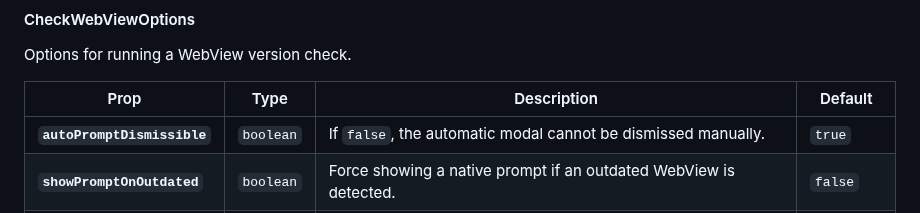
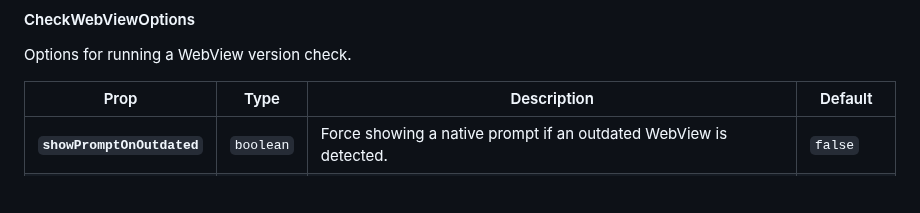
Before and after one commit to Cap-go/capacitor-webview-version-checker, a Markdown page: README.md, the part around the change. Rendered like a GitHub page; blank space fills up the shorter version.

Commit message:
docs: update doc

```diff
--- a/README.md
+++ b/README.md
@@ -366,7 +366,6 @@ Options for running a WebView version check.
 
 | Prop                       | Type                 | Description                                                                       | Default               |
 | -------------------------- | -------------------- | --------------------------------------------------------------------------------- | --------------------- |
-| **`autoPromptDismissible`** | <code>boolean</code> | If `false`, the automatic modal cannot be dismissed manually.                       | <code>true</code>     |
 | **`showPromptOnOutdated`** | <code>boolean</code> | Force showing a native prompt if an outdated WebView is detected.                 | <code>false</code>    |
 | **`source`**               | <code>string</code>  | Optional tag included in the status payload so you can identify the check origin. | <code>"manual"</code> |
 
```
